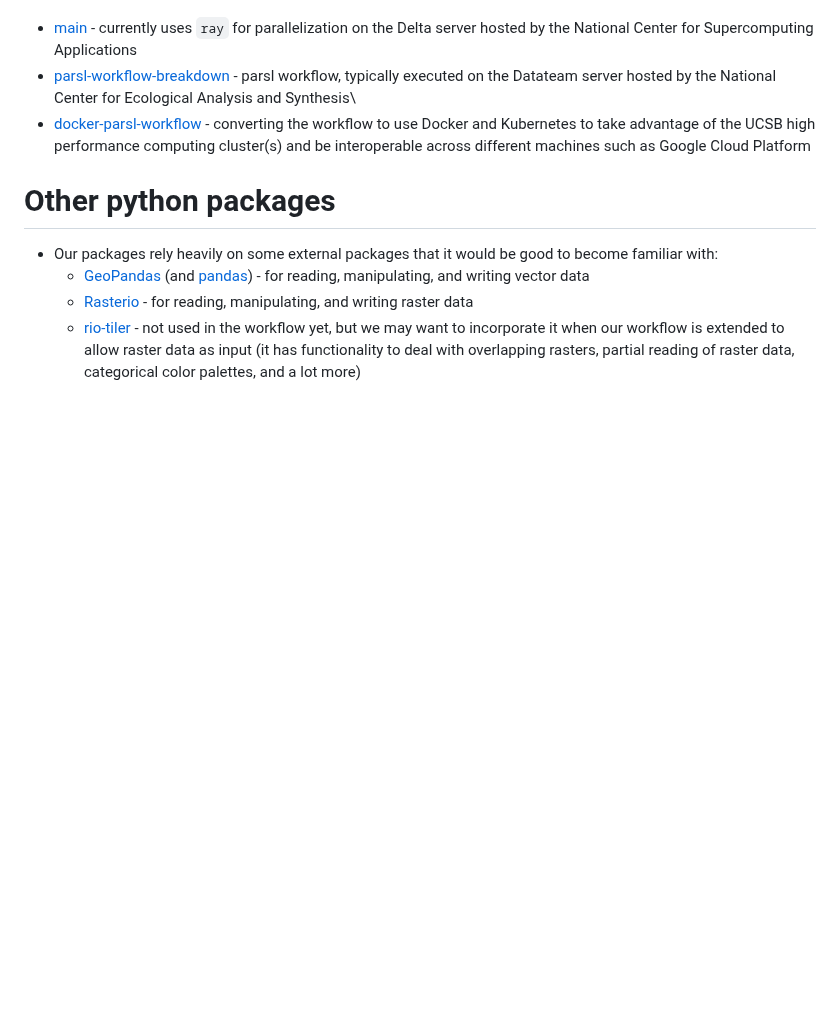
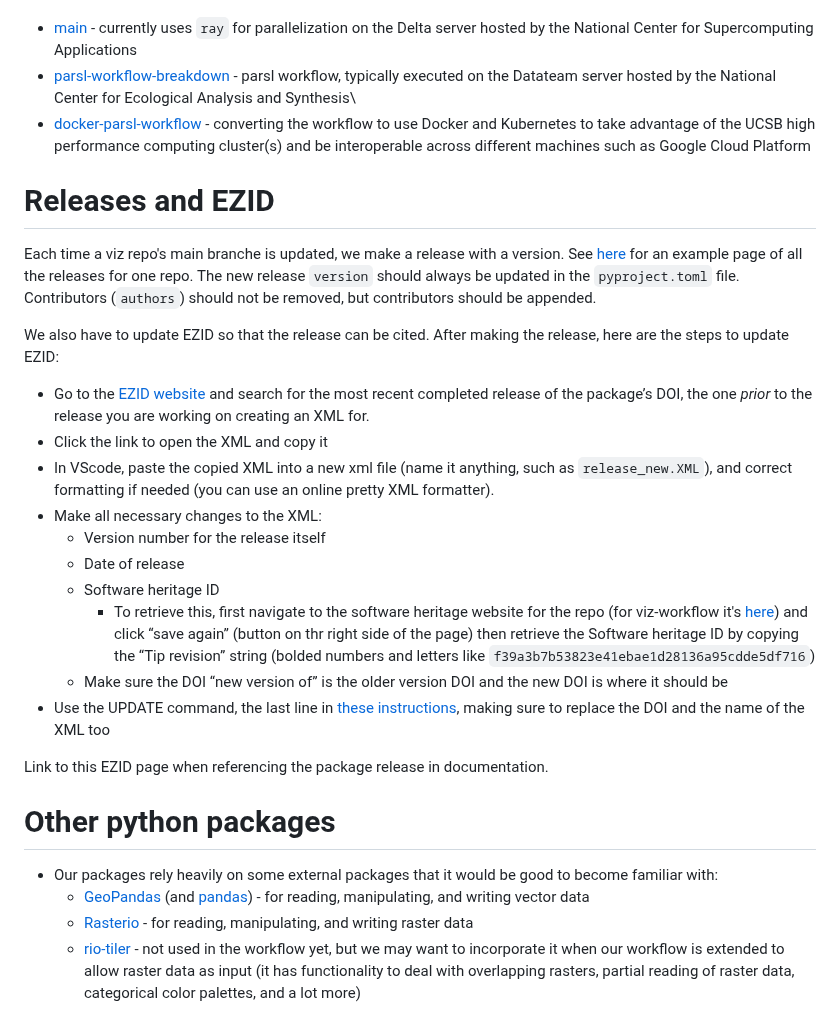
Before and after one commit to PermafrostDiscoveryGateway/viz-info, a Markdown page: 03_python-packages.md, the part around the change. Rendered like a GitHub page; blank space fills up the shorter version.

Commit message:
added documentation for package releases and EZID

```diff
--- a/03_python-packages.md
+++ b/03_python-packages.md
@@ -35,6 +35,25 @@ The viz-workflow repo deals with running methods from the above packages in para
 - [parsl-workflow-breakdown](https://github.com/PermafrostDiscoveryGateway/viz-workflow/tree/parsl-workflow-breakdown) - parsl workflow, typically executed on the Datateam server hosted by the National Center for Ecological Analysis and Synthesis\
 - [docker-parsl-workflow](https://github.com/PermafrostDiscoveryGateway/viz-workflow/tree/docker-parsl-workflow) - converting the workflow to use Docker and Kubernetes to take advantage of the UCSB high performance computing cluster(s) and be interoperable across different machines such as Google Cloud Platform
 
+# Releases and EZID
+
+Each time a viz repo's main branche is updated, we make a release with a version. See [here](https://github.com/PermafrostDiscoveryGateway/viz-staging/releases) for an example page of all the releases for one repo. The new release `version` should always be updated in the `pyproject.toml` file. Contributors (`authors`) should not be removed, but contributors should be appended.
+
+We also have to update  EZID so that the release can be cited. After making the release, here are the steps to update EZID:
+
+- Go to the [EZID website](https://ezid.cdlib.org/search) and search for the most recent completed release of the package’s DOI, the one _prior_ to the release you are working on creating an XML for.
+- Click the link to open the XML and copy it
+- In VScode, paste the copied XML into a new xml file (name it anything, such as `release_new.XML`), and correct formatting if needed (you can use an online pretty XML formatter).
+- Make all necessary changes to the XML:
+  - Version number for the release itself
+  - Date of release
+  - Software heritage ID
+    - To retrieve this, first navigate to the software heritage website for the repo (for viz-workflow it's [here](https://archive.softwareheritage.org/browse/origin/directory/?origin_url=https://github.com/PermafrostDiscoveryGateway/viz-workflow)) and click “save again” (button on thr right side of the page) then retrieve the Software heritage ID by copying the “Tip revision” string (bolded numbers and letters like `f39a3b7b53823e41ebae1d28136a95cdde5df716`)
+  - Make sure the DOI “new version of” is the older version DOI and the new DOI is where it should be
+- Use the UPDATE command, the last line in [these instructions](https://gist.github.com/rushirajnenuji/cd579fc1993396aaa8863295cd4a4111), making sure to replace the DOI and the name of the XML too
+
+Link to this EZID page when referencing the package release in documentation.
+
 # Other python packages
 - Our packages rely heavily on some external packages that it would be good to become familiar with:
 	- [GeoPandas](https://geopandas.org/en/stable/) (and [pandas](https://pandas.pydata.org/)) - for reading, manipulating, and writing vector data
```
